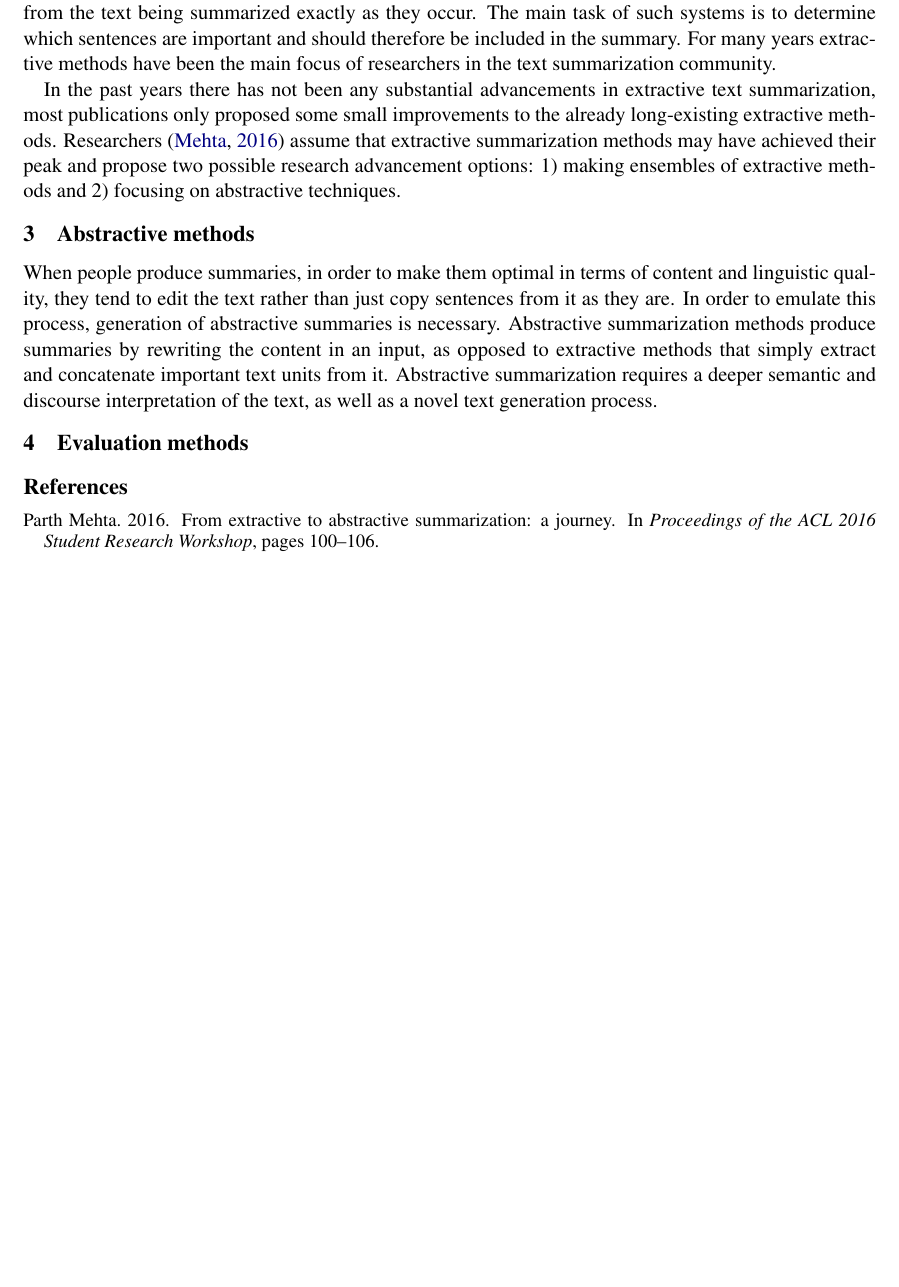
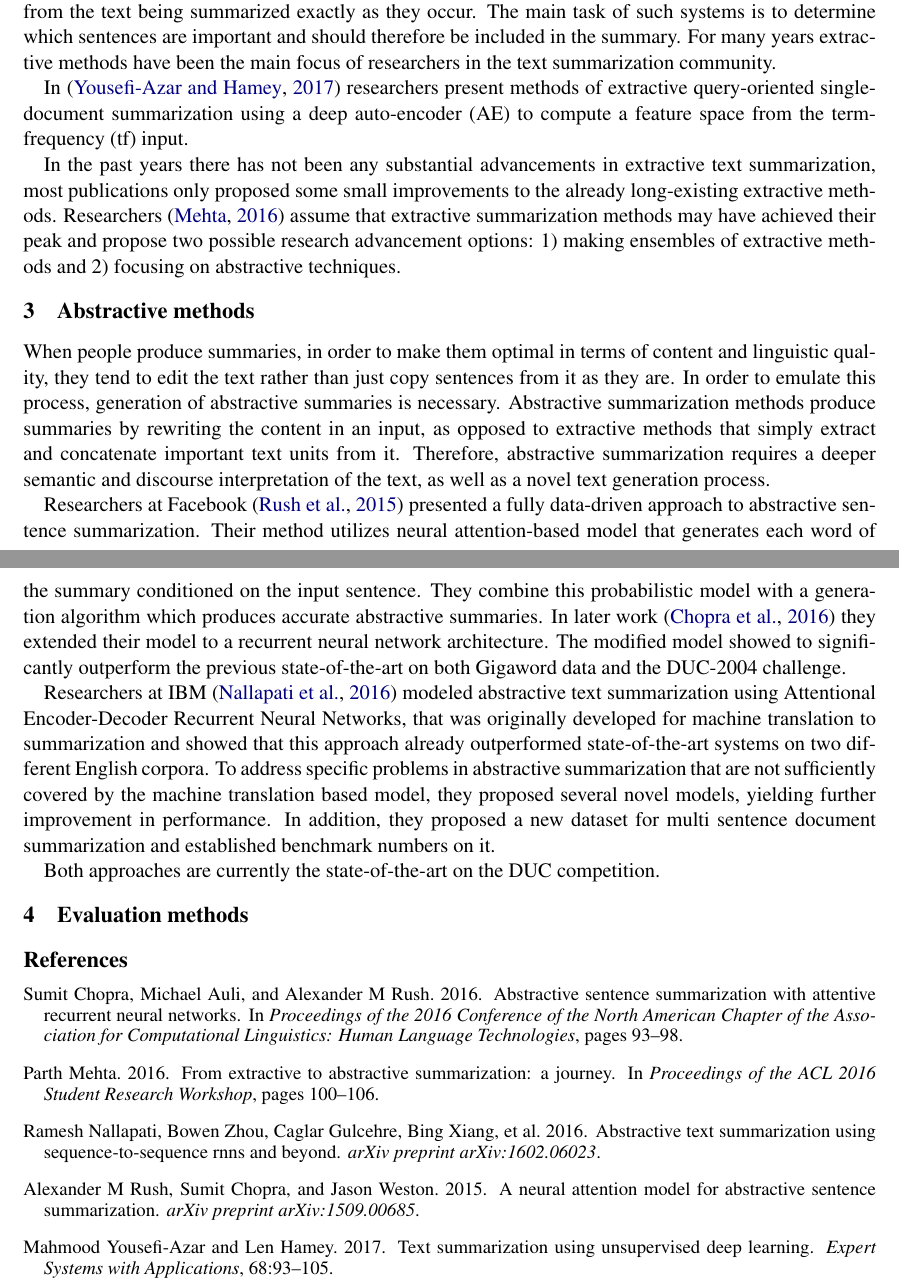
Before and after one commit to shkoderin/SummarizationReport, a LaTeX paper (acl2018.tex): part of the page before the commit and two parts of pages 1 and 2 of 2 after it, the two joined at a grey line, cut so that both start at the same text, the shorter picture padded with empty space. Compiled offline with pdfLaTeX.

Commit message:
new summarisation methods

```diff
--- a/acl2018.tex
+++ b/acl2018.tex
@@ -34,12 +34,12 @@
   Affiliation / Address line 1 \\
   Affiliation / Address line 2 \\
   Affiliation / Address line 3 \\
-  {\tt email@domain} \\\And
+  {\tt email@tum.de} \\\And
   Second Author \\
   Affiliation / Address line 1 \\
   Affiliation / Address line 2 \\
   Affiliation / Address line 3 \\
-  {\tt email@domain} \\}
+  {\tt email@tum.de} \\}
 
 \date{}
 
@@ -66,6 +65,8 @@ This paper provides an overview of the most prominent algorithms for automatic s
 The main task of such systems is to determine which sentences are important and should therefore be included in the summary.
 For many years extractive methods have been the main focus of researchers in the text summarization community.
 
+In \cite{yousefi2017text} researchers present methods of extractive query-oriented single-document summarization using a deep auto-encoder (AE) to compute a feature space from the term-frequency (tf) input.
+
 In the past years there has not been any substantial advancements in extractive text summarization, most publications only proposed some small improvements to the already long-existing extractive methods.
 Researchers \cite{mehta2016extractive} assume that extractive summarization methods may have achieved their peak and propose two possible research advancement options:  1) making ensembles of extractive methods and 2) focusing on abstractive techniques.
 
@@ -73,7 +74,19 @@ This paper provides an overview of the most prominent algorithms for automatic s
 When people produce summaries, in order to make them optimal in terms of content and linguistic quality, they tend to edit the text rather than just copy sentences from it as they are.
 In order to emulate this process, generation of abstractive summaries is necessary.
 Abstractive summarization methods produce summaries by rewriting the content in an input, as opposed to extractive methods that simply extract and concatenate important text units from it.
-  Abstractive summarization requires a deeper semantic and discourse interpretation of the text, as well as a novel text generation process.
+Therefore, abstractive summarization requires a deeper semantic and discourse interpretation of the text, as well as a novel text generation process.
+
+Researchers at Facebook \cite{rush2015neural} presented a fully data-driven approach to abstractive sentence summarization.
+Their method utilizes neural attention-based model that generates each word of the summary conditioned on the input sentence.
+They combine this probabilistic model with a generation algorithm which produces accurate abstractive summaries.
+In later work \cite{chopra2016abstractive} they extended their model to a recurrent neural network architecture.
+The modified model showed to significantly outperform the previous state-of-the-art on both Gigaword data and the DUC-2004 challenge.
+
+Researchers at IBM \cite{nallapati2016abstractive} modeled abstractive text summarization using Attentional Encoder-Decoder Recurrent Neural Networks, that was originally developed for machine translation to summarization and showed that this approach already outperformed state-of-the-art systems on two different English corpora.
+To address specific problems in abstractive summarization that are not sufficiently covered by the machine translation based model, they proposed several novel models, yielding further improvement in performance.
+In addition, they proposed a new dataset for multi sentence document summarization and established benchmark numbers on it.
+
+Both approaches are currently the state-of-the-art on the DUC competition.
 
 \section{Evaluation methods}
 
```
Also changed, not shown: acl2018.bib (+18 -0 lines), acl2018.bbl, acl2018.tex (1 more changed lines), 6 other files. Lines whose indentation alone changed are shown as unchanged.
